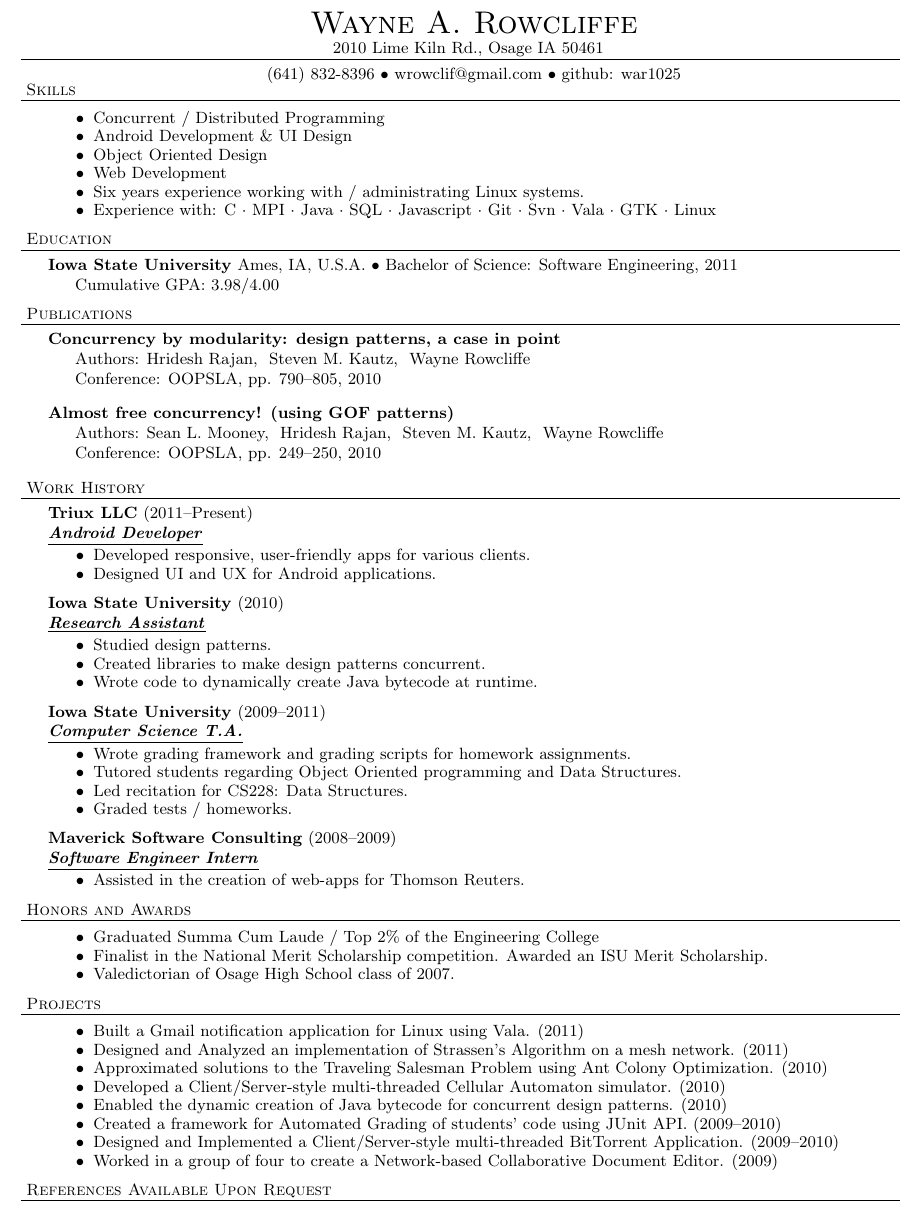
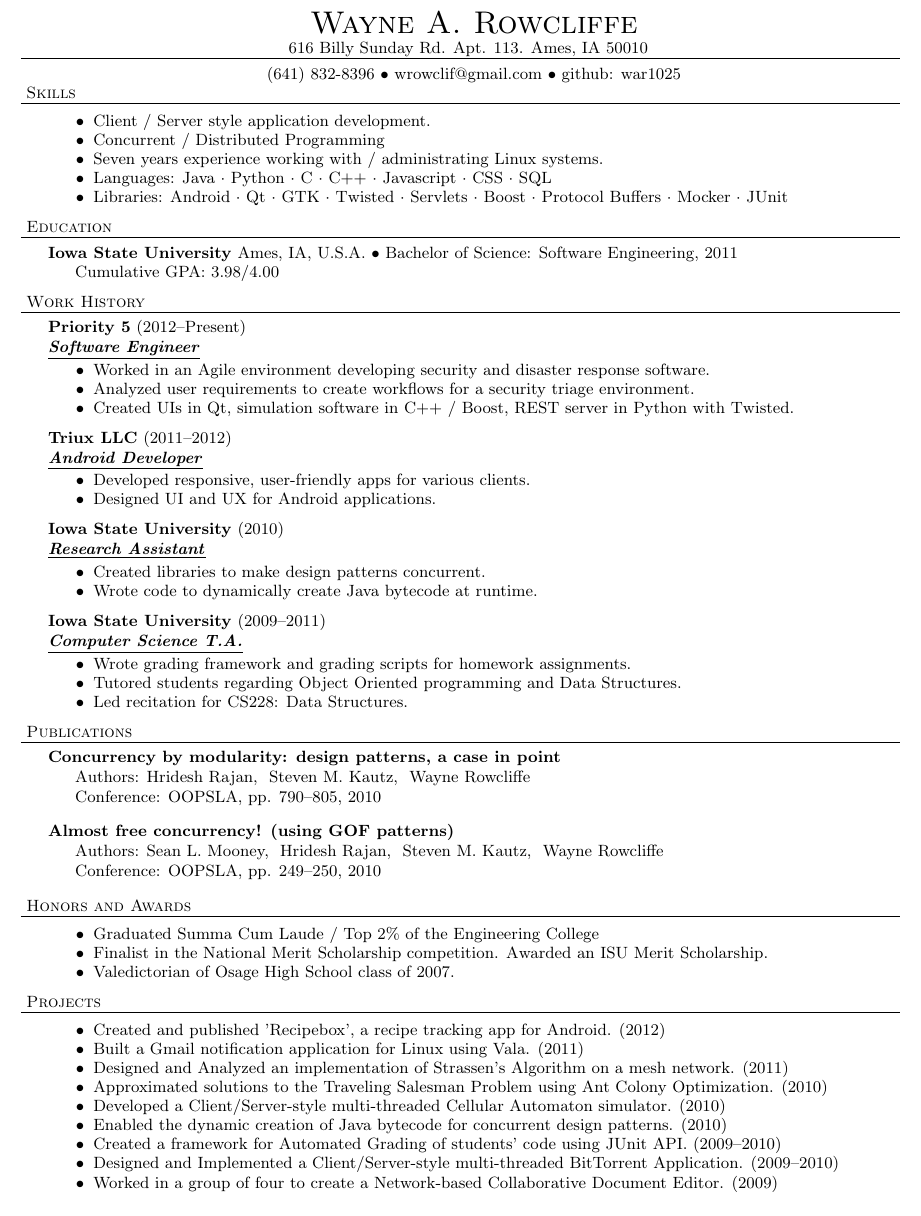
Before and after one commit to war1025/resume, a LaTeX CV (resume.tex): part of the page, cut so that both start at the same text. Compiled offline with pdfLaTeX.

Commit message:
Updated resume

```diff
--- a/resume.tex
+++ b/resume.tex
@@ -67,31 +67,36 @@
 \vspace*{-44pt}
 
 \contact{Wayne A. Rowcliffe}
-{2010 Lime Kiln Rd., Osage IA 50461}
+{616 Billy Sunday Rd. Apt. 113. Ames, IA 50010}
 {(641) 832-8396 $\bullet$ wrowclif@gmail.com}%  $\bullet$ http://ugrad.cs.jhu.edu/$\sim$cmichae}
 {github: war1025}
 
 \header{Skills}
 
 	\begin{achievements}
+		\item{Client / Server style application development.}
 		\item{Concurrent / Distributed Programming}
-		\item{Android Development \& UI Design}
-		\item{Object Oriented Design}
-		\item{Web Development}
-		\item{Six years experience working with / administrating Linux systems.}
-		\item{Experience with:
+		\item{Seven years experience working with / administrating Linux systems.}
+		\item{Languages:
+			\subject{Java}
+			\subject{Python}
 			\subject{C}
-			\subject{MPI}
-			\subject{Java}
-			\subject{SQL}
+			\subject{C++}
 			\subject{Javascript}
-			\subject{Git}
-			\subject{Svn}
-			\subject{Vala}
+			\subject{CSS}
+			\lastsubject{SQL}
+		}
+		\item{Libraries:
+			\subject{Android}
+			\subject{Qt}
 			\subject{GTK}
-			\lastsubject{Linux}
+			\subject{Twisted}
+			\subject{Servlets}
+			\subject{Boost}
+			\subject{Protocol Buffers}
+			\subject{Mocker}
+			\lastsubject{JUnit}
 		}
-
 	\end{achievements}
 
 \header{Education}
@@ -99,17 +104,16 @@
 	\school{Iowa State University}{Ames, IA, U.S.A.}{Bachelor of Science: Software Engineering, 2011}
 	{Cumulative GPA: 3.98/4.00}
 
-\header{Publications}
-
-	\paper{Concurrency by modularity: design patterns, a case in point}{Hridesh Rajan,~ Steven M. Kautz,~ Wayne Rowcliffe}
-		{Conference: OOPSLA}{pp. 790--805}{2010}
-	\paper{Almost free concurrency! (using GOF patterns)}{Sean L. Mooney,~ Hridesh Rajan,~ Steven M. Kautz,~ Wayne Rowcliffe}
-		{Conference: OOPSLA}{pp. 249--250}{2010}
-
-
 \header{Work History}
 
-	\employer{Triux LLC}{2011--Present}{Android Developer}
+	\employer{Priority 5}{2012--Present}{Software Engineer}
+		\begin{achievements}
+			\item{Worked in an Agile environment developing security and disaster response software.}
+			\item{Analyzed user requirements to create workflows for a security triage environment.}
+			\item{Created UIs in Qt, simulation software in C++ / Boost, REST server in Python with Twisted.}
+		\end{achievements}
+
+	\employer{Triux LLC}{2011--2012}{Android Developer}
 		\begin{achievements}
 			\item{Developed responsive, user-friendly apps for various clients.}
 			\item{Designed UI and UX for Android applications.}
@@ -117,7 +121,6 @@
 
 	\employer{Iowa State University}{2010}{Research Assistant}
 		\begin{achievements}
-			\item{Studied design patterns.}
 			\item{Created libraries to make design patterns concurrent.}
 			\item{Wrote code to dynamically create Java bytecode at runtime.}
 		\end{achievements}
@@ -127,13 +130,14 @@
 			\item{Wrote grading framework and grading scripts for homework assignments.}
 			\item{Tutored students regarding Object Oriented programming and Data Structures.}
 			\item{Led recitation for CS228: Data Structures.}
-			\item{Graded tests / homeworks.}
 		\end{achievements}
 
-	\employer{Maverick Software Consulting}{2008--2009}{Software Engineer Intern}
-		\begin{achievements}
-			\item{Assisted in the creation of web-apps for Thomson Reuters.}
-		\end{achievements}
+\header{Publications}
+
+	\paper{Concurrency by modularity: design patterns, a case in point}{Hridesh Rajan,~ Steven M. Kautz,~ Wayne Rowcliffe}
+		{Conference: OOPSLA}{pp. 790--805}{2010}
+	\paper{Almost free concurrency! (using GOF patterns)}{Sean L. Mooney,~ Hridesh Rajan,~ Steven M. Kautz,~ Wayne Rowcliffe}
+		{Conference: OOPSLA}{pp. 249--250}{2010}
 
 
 \header{Honors and Awards}
@@ -147,6 +151,7 @@
 \header{Projects}
 
 	\begin{achievements}
+		\item{Created and published 'Recipebox', a recipe tracking app for Android. (2012)}
 		\item{Built a Gmail notification application for Linux using Vala. (2011)}
 		\item{Designed and Analyzed an implementation of Strassen's Algorithm on a mesh network. (2011)}
 		\item{Approximated solutions to the Traveling Salesman Problem using Ant Colony Optimization. (2010)}
@@ -157,7 +162,7 @@
 		\item{Worked in a group of four to create a Network-based Collaborative Document Editor. (2009)}
 	\end{achievements}
 
-\header{References Available Upon Request}
+%\header{References Available Upon Request}
 
 
 \end{document}
```
